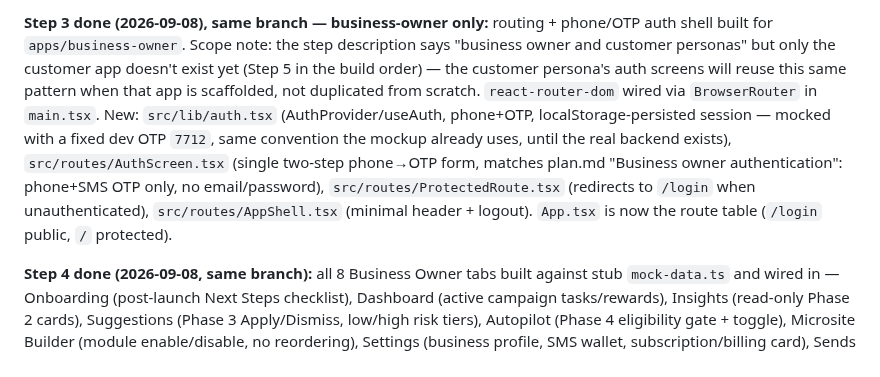
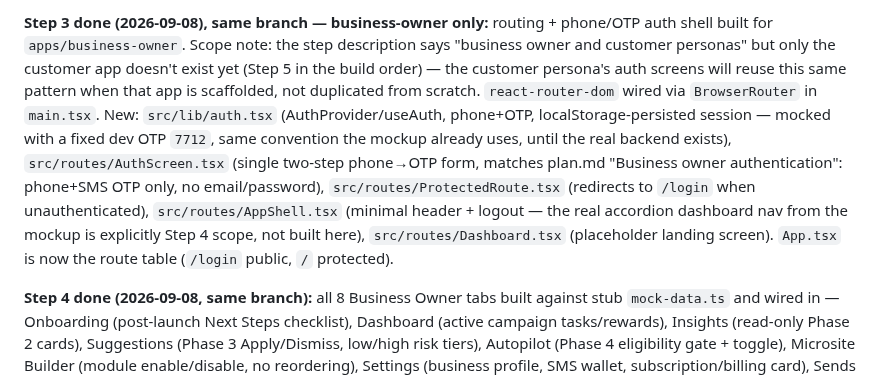
Before and after one commit to allocsys/ai-campaign-builder, a Markdown page: plan.md, the part around one of its changes. Drawn GitHub-style.

```diff
--- a/plan.md
+++ b/plan.md
@@ -257,5 +257,5 @@ Each app is a fully self-contained Vite project, deployed as its own Cloudflare
 
-**Step 3 done (2026-09-08), same branch — business-owner only:** routing + phone/OTP auth shell built for `apps/business-owner`. Scope note: the step description says "business owner and customer personas" but only the customer app doesn't exist yet (Step 5 in the build order) — the customer persona's auth screens will reuse this same pattern when that app is scaffolded, not duplicated from scratch. `react-router-dom` wired via `BrowserRouter` in `main.tsx`. New: `src/lib/auth.tsx` (AuthProvider/useAuth, phone+OTP, localStorage-persisted session — mocked with a fixed dev OTP `7712`, same convention the mockup already uses, until the real backend exists), `src/routes/AuthScreen.tsx` (single two-step phone→OTP form, matches plan.md "Business owner authentication": phone+SMS OTP only, no email/password), `src/routes/ProtectedRoute.tsx` (redirects to `/login` when unauthenticated), `src/routes/AppShell.tsx` (minimal header + logout). `App.tsx` is now the route table (`/login` public, `/` protected).
+**Step 3 done (2026-09-08), same branch — business-owner only:** routing + phone/OTP auth shell built for `apps/business-owner`. Scope note: the step description says "business owner and customer personas" but only the customer app doesn't exist yet (Step 5 in the build order) — the customer persona's auth screens will reuse this same pattern when that app is scaffolded, not duplicated from scratch. `react-router-dom` wired via `BrowserRouter` in `main.tsx`. New: `src/lib/auth.tsx` (AuthProvider/useAuth, phone+OTP, localStorage-persisted session — mocked with a fixed dev OTP `7712`, same convention the mockup already uses, until the real backend exists), `src/routes/AuthScreen.tsx` (single two-step phone→OTP form, matches plan.md "Business owner authentication": phone+SMS OTP only, no email/password), `src/routes/ProtectedRoute.tsx` (redirects to `/login` when unauthenticated), `src/routes/AppShell.tsx` (minimal header + logout — the real accordion dashboard nav from the mockup is explicitly Step 4 scope, not built here), `src/routes/Dashboard.tsx` (placeholder landing screen). `App.tsx` is now the route table (`/login` public, `/` protected).
 
 **Step 4 done (2026-09-08, same branch):** all 8 Business Owner tabs built against stub `mock-data.ts` and wired in — Onboarding (post-launch Next Steps checklist), Dashboard (active campaign tasks/rewards), Insights (read-only Phase 2 cards), Suggestions (Phase 3 Apply/Dismiss, low/high risk tiers), Autopilot (Phase 4 eligibility gate + toggle), Microsite Builder (module enable/disable, no reordering), Settings (business profile, SMS wallet, subscription/billing card), Sends Log (notifications_log view, carries forward the `table-layout:fixed` mobile CSS fix from the mockup phase). Assembled via `BusinessOwnerHome`, an accordion (mirrors the mockup's click-to-expand pattern, no auto-advance — deliberate, per earlier mockup feedback) that replaced `AppShell`'s placeholder body and is now the app's `/` route.
 
```
Also changed, not shown: other parts of plan.md (+1 -1 lines).
